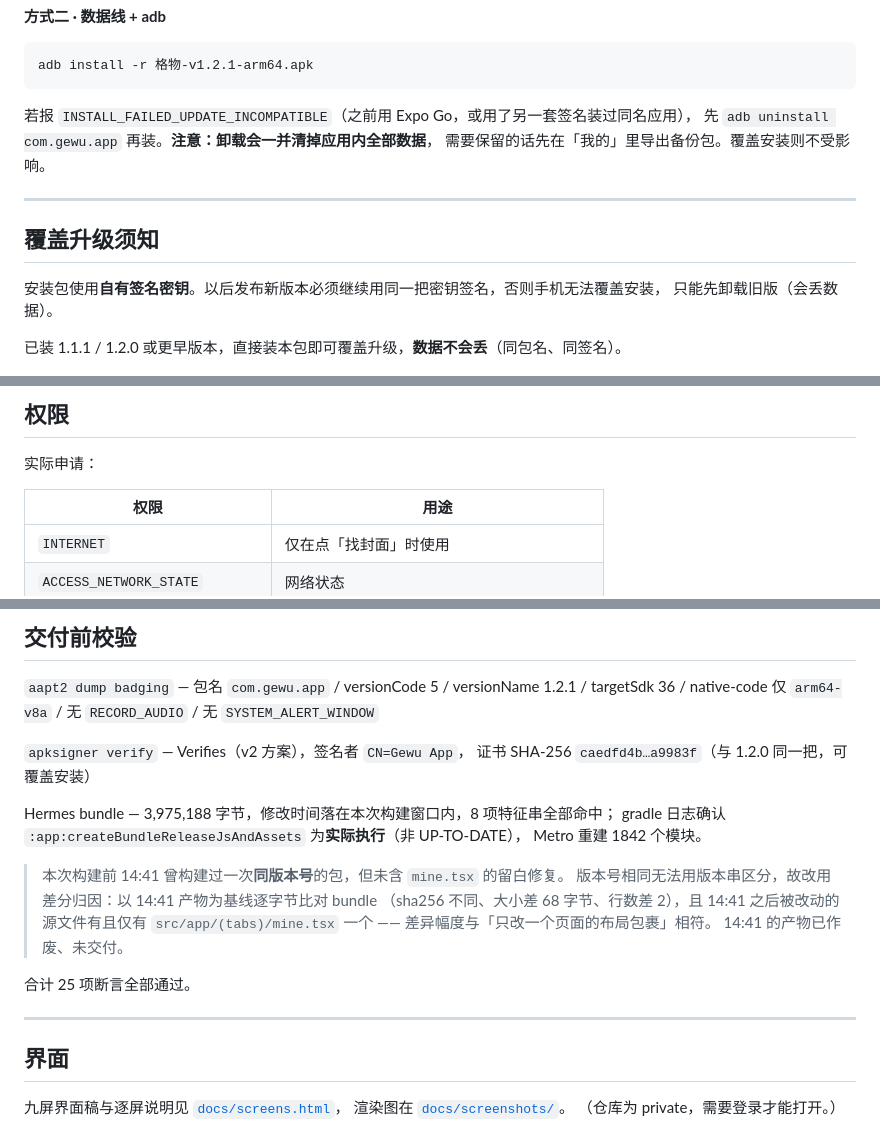
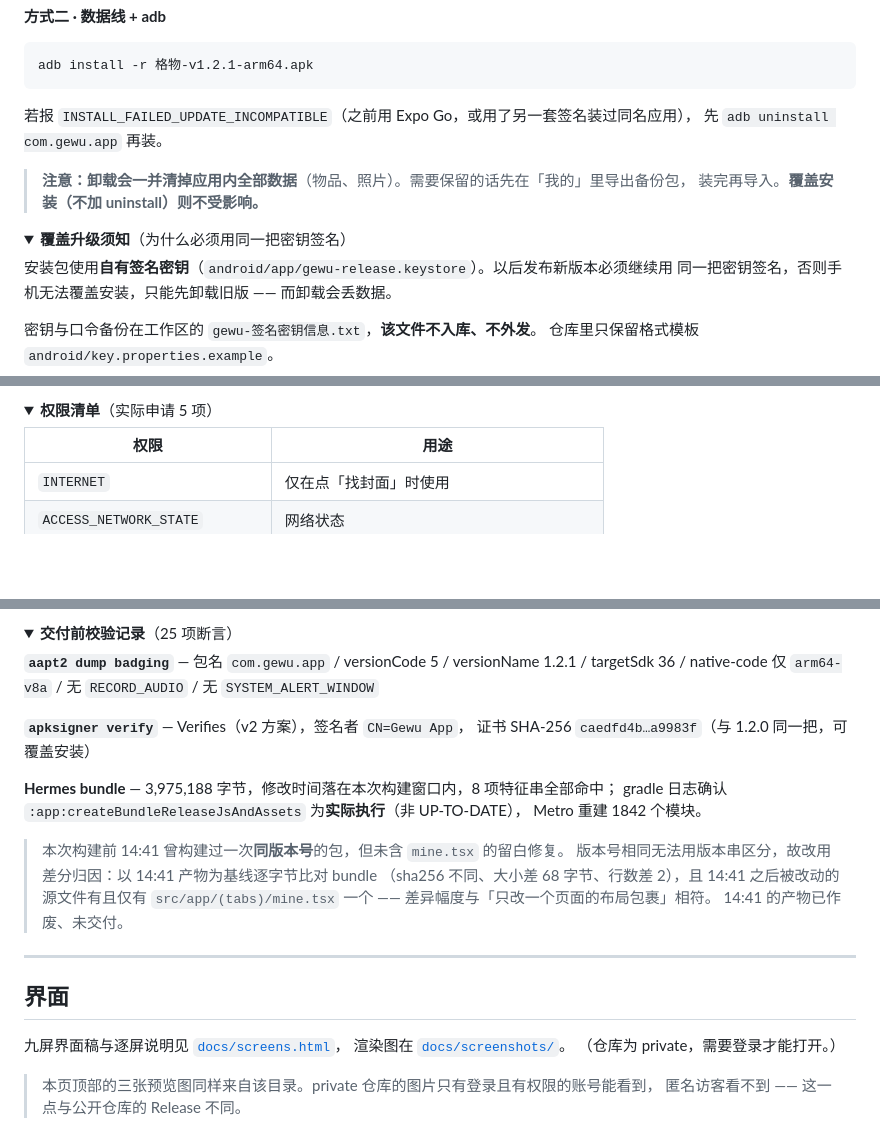
Before and after one commit to xmisaka/gewu, a Markdown page: docs/releases/v1.2.1.md, 3 parts joined by grey strips. Rendered like a GitHub page; folded sections open; blank space fills up the shorter version.

````diff
--- a/docs/releases/v1.2.1.md
+++ b/docs/releases/v1.2.1.md
@@ -79,15 +93,17 @@ adb install -r 格物-v1.2.1-arm64.apk
 ```
 
 若报 `INSTALL_FAILED_UPDATE_INCOMPATIBLE`（之前用 Expo Go，或用了另一套签名装过同名应用），
-先 `adb uninstall com.gewu.app` 再装。**注意：卸载会一并清掉应用内全部数据**，
-需要保留的话先在「我的」里导出备份包。覆盖安装则不受影响。
+先 `adb uninstall com.gewu.app` 再装。
 
----
+> **注意：卸载会一并清掉应用内全部数据**（物品、照片）。需要保留的话先在「我的」里导出备份包，
+> 装完再导入。**覆盖安装（不加 uninstall）则不受影响。**
 
-## 覆盖升级须知
+<details>
+<summary><b>覆盖升级须知</b>（为什么必须用同一把密钥签名）</summary>
 
-安装包使用**自有签名密钥**。以后发布新版本必须继续用同一把密钥签名，否则手机无法覆盖安装，
-只能先卸载旧版（会丢数据）。
+安装包使用**自有签名密钥**（`android/app/gewu-release.keystore`）。以后发布新版本必须继续用
+同一把密钥签名，否则手机无法覆盖安装，只能先卸载旧版 —— 而卸载会丢数据。
 
-已装 1.1.1 / 1.2.0 或更早版本，直接装本包即可覆盖升级，**数据不会丢**（同包名、同签名）。
+密钥与口令备份在工作区的 `gewu-签名密钥信息.txt`，**该文件不入库、不外发**。
+仓库里只保留格式模板 `android/key.properties.example`。
 
@@ -95,7 +111,6 @@ adb install -r 格物-v1.2.1-arm64.apk
 
-## 权限
-
-实际申请：
+<details>
+<summary><b>权限清单</b>（实际申请 5 项）</summary>
 
 | 权限 | 用途 |
 |---|---|
@@ -111,13 +126,14 @@ adb install -r 格物-v1.2.1-arm64.apk
 
-## 交付前校验
+<details>
+<summary><b>交付前校验记录</b>（25 项断言）</summary>
 
-`aapt2 dump badging` — 包名 `com.gewu.app` / versionCode 5 / versionName 1.2.1 /
+**`aapt2 dump badging`** — 包名 `com.gewu.app` / versionCode 5 / versionName 1.2.1 /
 targetSdk 36 / native-code 仅 `arm64-v8a` / 无 `RECORD_AUDIO` / 无 `SYSTEM_ALERT_WINDOW`
 
-`apksigner verify` — Verifies（v2 方案），签名者 `CN=Gewu App`，
+**`apksigner verify`** — Verifies（v2 方案），签名者 `CN=Gewu App`，
 证书 SHA-256 `caedfd4b…a9983f`（与 1.2.0 同一把，可覆盖安装）
 
-Hermes bundle — 3,975,188 字节，修改时间落在本次构建窗口内，8 项特征串全部命中；
+**Hermes bundle** — 3,975,188 字节，修改时间落在本次构建窗口内，8 项特征串全部命中；
 gradle 日志确认 `:app:createBundleReleaseJsAndAssets` 为**实际执行**（非 UP-TO-DATE），
 Metro 重建 1842 个模块。
 
@@ -127,7 +143,7 @@ Metro 重建 1842 个模块。
 > `src/app/(tabs)/mine.tsx` 一个 —— 差异幅度与「只改一个页面的布局包裹」相符。
 > 14:41 的产物已作废、未交付。
 
-合计 25 项断言全部通过。
+</details>
 
 ---
 
@@ -136,3 +152,6 @@ Metro 重建 1842 个模块。
 九屏界面稿与逐屏说明见 [`docs/screens.html`](https://github.com/xmisaka/gewu/blob/main/docs/screens.html)，
 渲染图在 [`docs/screenshots/`](https://github.com/xmisaka/gewu/tree/main/docs/screenshots)。
 （仓库为 private，需要登录才能打开。）
+
+> 本页顶部的三张预览图同样来自该目录。private 仓库的图片只有登录且有权限的账号能看到，
+> 匿名访客看不到 —— 这一点与公开仓库的 Release 不同。
````
Also changed, not shown: other parts of docs/releases/v1.2.1.md (+34 -20 lines).
